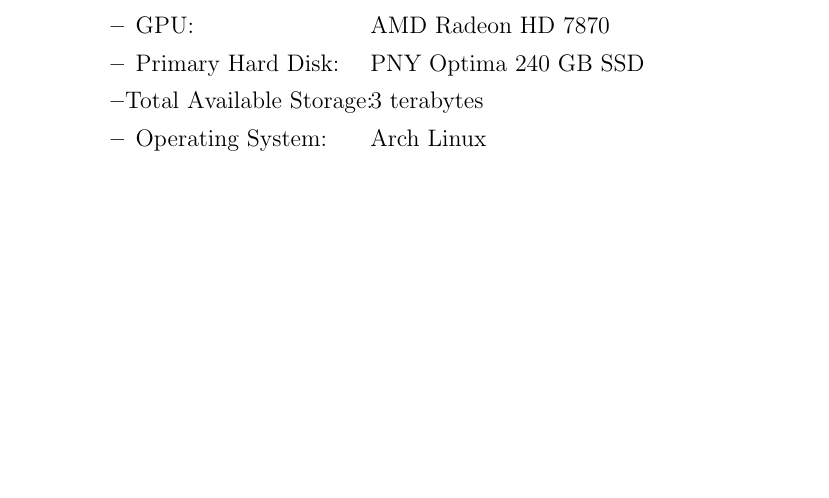
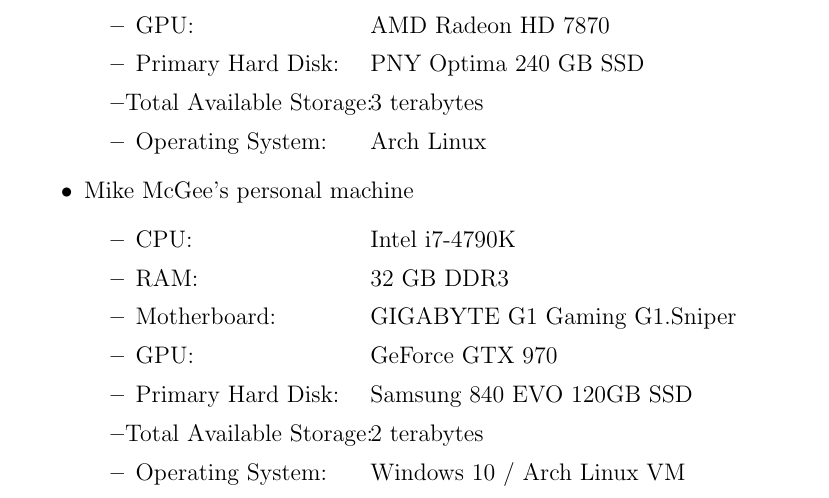
Before and after one commit to Dar13/OpenMemDB, a LaTeX document (Documents/SD1_Final_Document/final_document.tex): part of page 53 of 59 before the commit and part of page 53 of 60 after it, cut so that both start at the same text, the shorter picture padded with empty space. Compiled offline with pdfLaTeX.

Commit message:
Added mike's computer to list of member hardware

```diff
--- a/Documents/SD1_Final_Document/final_document.tex
+++ b/Documents/SD1_Final_Document/final_document.tex
@@ -1804,6 +1804,17 @@
   \item{\makebox[4cm]{Total Available Storage:\hfill} 3 terabytes}
   \item{\makebox[4cm]{Operating System:\hfill} Arch Linux}
  \end{itemize}
+
+ \item Mike McGee's personal machine
+ \begin{itemize}
+  \item{\makebox[4cm]{CPU:\hfill} Intel i7-4790K}
+  \item{\makebox[4cm]{RAM:\hfill} 32 GB DDR3}
+  \item{\makebox[4cm]{Motherboard:\hfill} GIGABYTE G1 Gaming G1.Sniper}
+  \item{\makebox[4cm]{GPU:\hfill} GeForce GTX 970}
+  \item{\makebox[4cm]{Primary Hard Disk:\hfill} Samsung 840 EVO 120GB SSD}
+  \item{\makebox[4cm]{Total Available Storage:\hfill} 2 terabytes}
+  \item{\makebox[4cm]{Operating System:\hfill} Windows 10 / Arch Linux VM}
+ \end{itemize}
 \end{itemize}
 \par\vspace{\baselineskip}
 In addition to the senior design lab, we also had access to the Scalable and Secure Systems lab server
```
